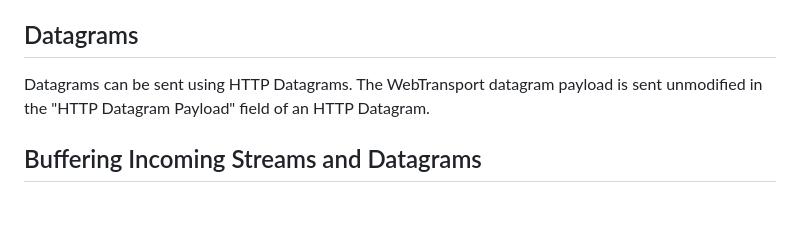
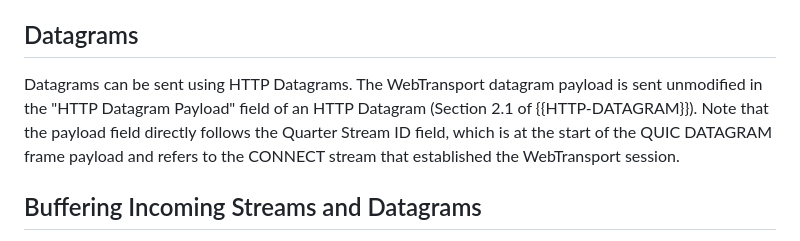
Before and after one commit to ietf-wg-webtrans/draft-ietf-webtrans-http3, a Markdown page: draft-ietf-webtrans-http3.md, the part around the change. GitHub-like rendering; blank space fills up the shorter version.

Commit message:
Note the source of quarter stream ID
Fixed #110

```diff
--- a/draft-ietf-webtrans-http3.md
+++ b/draft-ietf-webtrans-http3.md
@@ -355,7 +355,11 @@ application that owns the only session on that connection.
 ## Datagrams
 
 Datagrams can be sent using HTTP Datagrams. The WebTransport datagram payload is
-sent unmodified in the "HTTP Datagram Payload" field of an HTTP Datagram.
+sent unmodified in the "HTTP Datagram Payload" field of an HTTP Datagram
+(Section 2.1 of {{HTTP-DATAGRAM}}). Note that the payload field directly
+follows the Quarter Stream ID field, which is at the start of the QUIC DATAGRAM
+frame payload and refers to the CONNECT stream that established the
+WebTransport session.
 
 ## Buffering Incoming Streams and Datagrams
 
```
